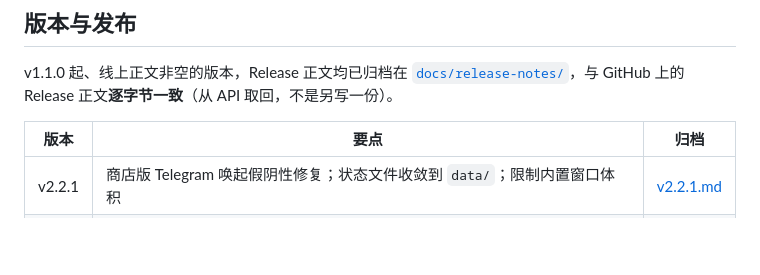
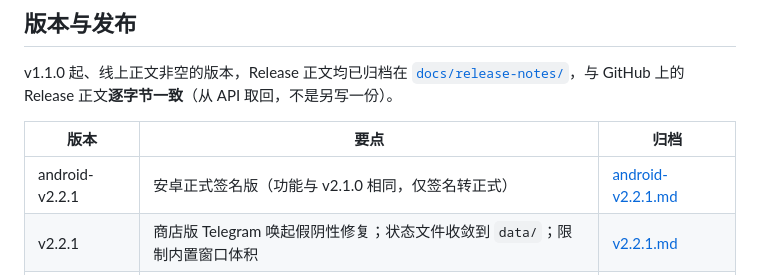
Before and after one commit to 200111226011qw-debug/tgproxy, a Markdown page: README.md, the part around the change. GitHub-like rendering; blank space fills up the shorter version.

Commit message:
docs(android): 归档 android-v2.2.1 Release 正文并登记索引

```diff
--- a/README.md
+++ b/README.md
@@ -64,6 +64,7 @@ v1.1.0 起、线上正文非空的版本，Release 正文均已归档在 [`docs/
 
 | 版本 | 要点 | 归档 |
 |---|---|---|
+| android-v2.2.1 | 安卓正式签名版（功能与 v2.1.0 相同，仅签名转正式） | [android-v2.2.1.md](docs/release-notes/android-v2.2.1.md) |
 | v2.2.1 | 商店版 Telegram 唤起假阴性修复；状态文件收敛到 `data/`；限制内置窗口体积 | [v2.2.1.md](docs/release-notes/v2.2.1.md) |
 | v2.2.0 | 桌面独立窗口（浏览器 `--app` 模式，零新依赖）；关窗口即退出；唤起兜底 | [v2.2.0.md](docs/release-notes/v2.2.0.md) |
 | v2.1.0 | 双端数据契约对齐；性能收官（中位 127.63s → 44.76s） | [v2.1.0.md](docs/release-notes/v2.1.0.md) |
```
Also changed, not shown: docs/release-notes/android-v2.2.1.md (added, +47 -0 lines).
